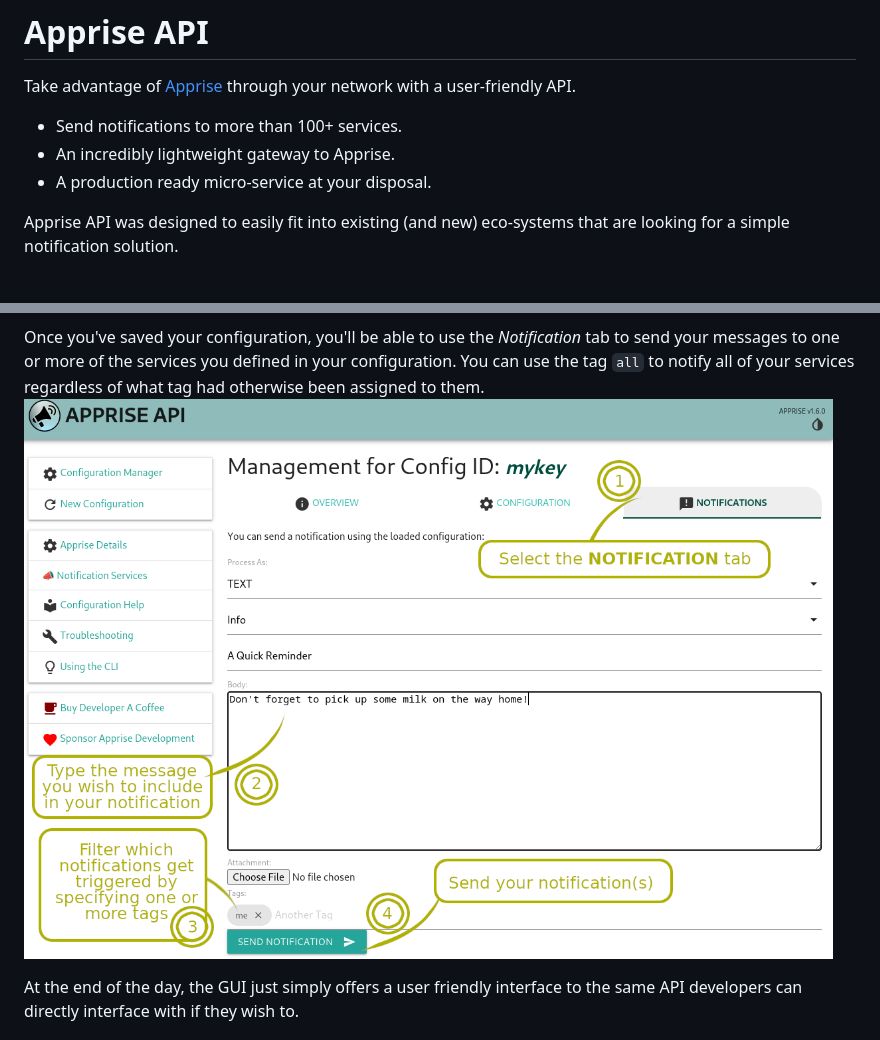
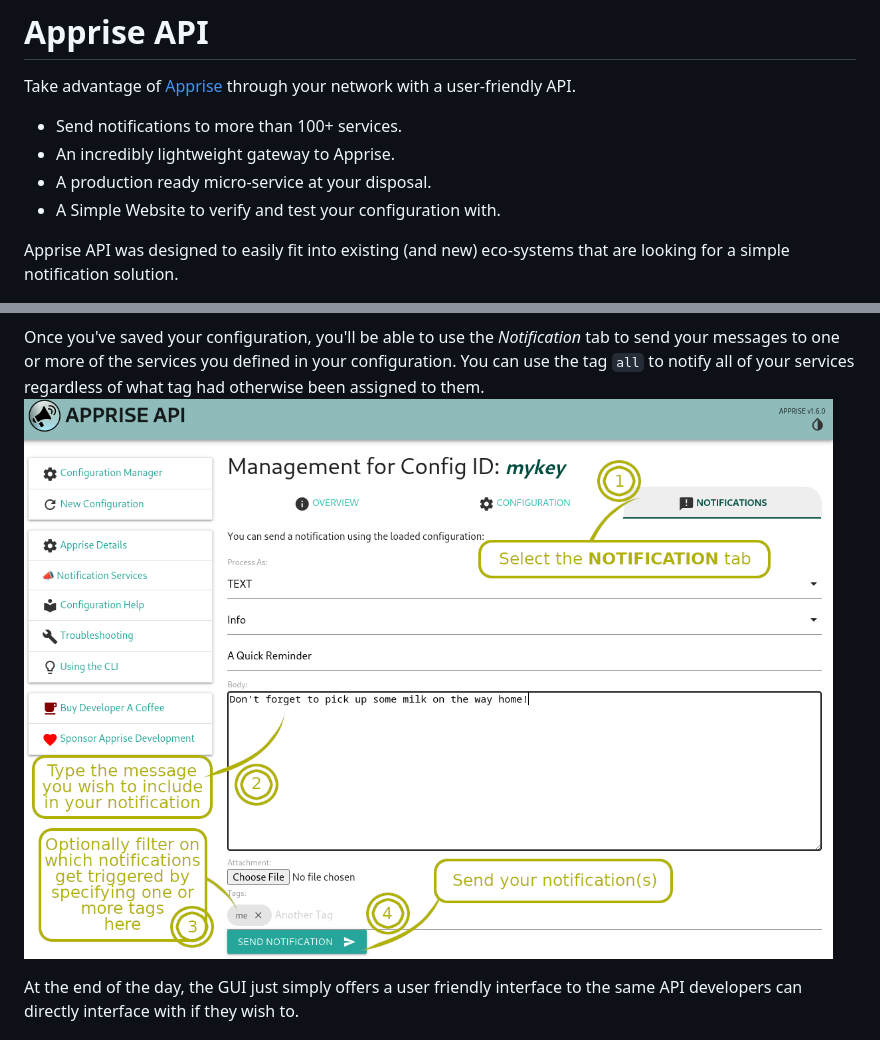
Before and after one commit to caronc/apprise-api, a Markdown page: README.md, 2 parts joined by grey strips. Rendered like a GitHub page; pictures changed too: Screenshot-3.png.

Commit message:
Documentation cleanup

```diff
--- a/README.md
+++ b/README.md
@@ -5,6 +5,7 @@ Take advantage of [Apprise](https://github.com/caronc/apprise) through your netw
 - Send notifications to more than 100+ services.
 - An incredibly lightweight gateway to Apprise.
 - A production ready micro-service at your disposal.
+- A Simple Website to verify and test your configuration with.
 
 Apprise API was designed to easily fit into existing (and new) eco-systems that are looking for a simple notification solution.
 
```
Also changed, not shown: Screenshot-2.png.
